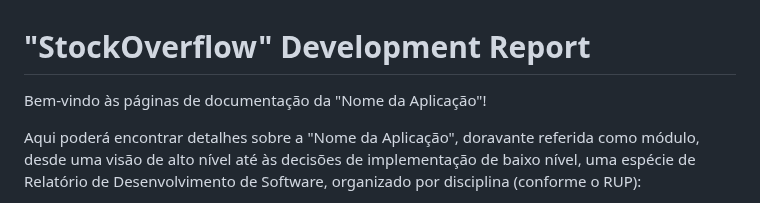
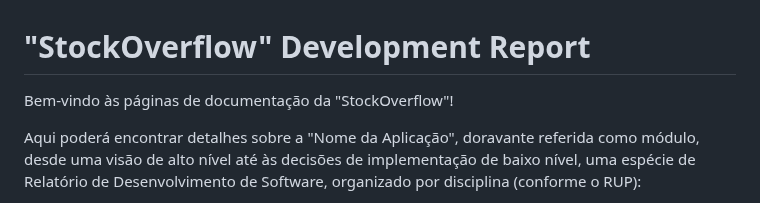
Before and after one commit to pchmelo/ESOF_Project, a Markdown page: README.md, the part around the change. GitHub-like rendering.

```diff
--- a/README.md
+++ b/README.md
@@ -1,6 +1,6 @@
 # "StockOverflow" Development Report
 
-Bem-vindo às páginas de documentação da "Nome da Aplicação"!
+Bem-vindo às páginas de documentação da "StockOverflow"!
 
 Aqui poderá encontrar detalhes sobre a "Nome da Aplicação", doravante referida como módulo, desde uma visão de alto nível até às decisões de implementação de baixo nível, uma espécie de Relatório de Desenvolvimento de Software, organizado por disciplina (conforme o RUP):
 
```
